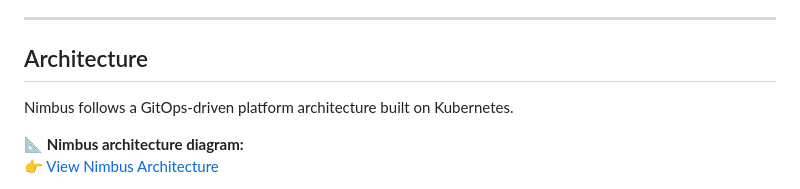
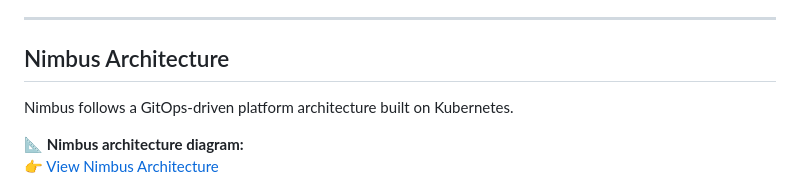
Before and after one commit to TempleInCloud/nimbus-idp, a Markdown page: README.md, the part around the change. GitHub-like rendering.

Commit message:
Update section title from 'Architecture' to 'Nimbus Architecture'

```diff
--- a/README.md
+++ b/README.md
@@ -40,7 +40,7 @@ Core components:
 - Traefik Ingress for traffic routing
 
 ---
-## Architecture
+## Nimbus Architecture
 
 Nimbus follows a GitOps-driven platform architecture built on Kubernetes.
 
```
